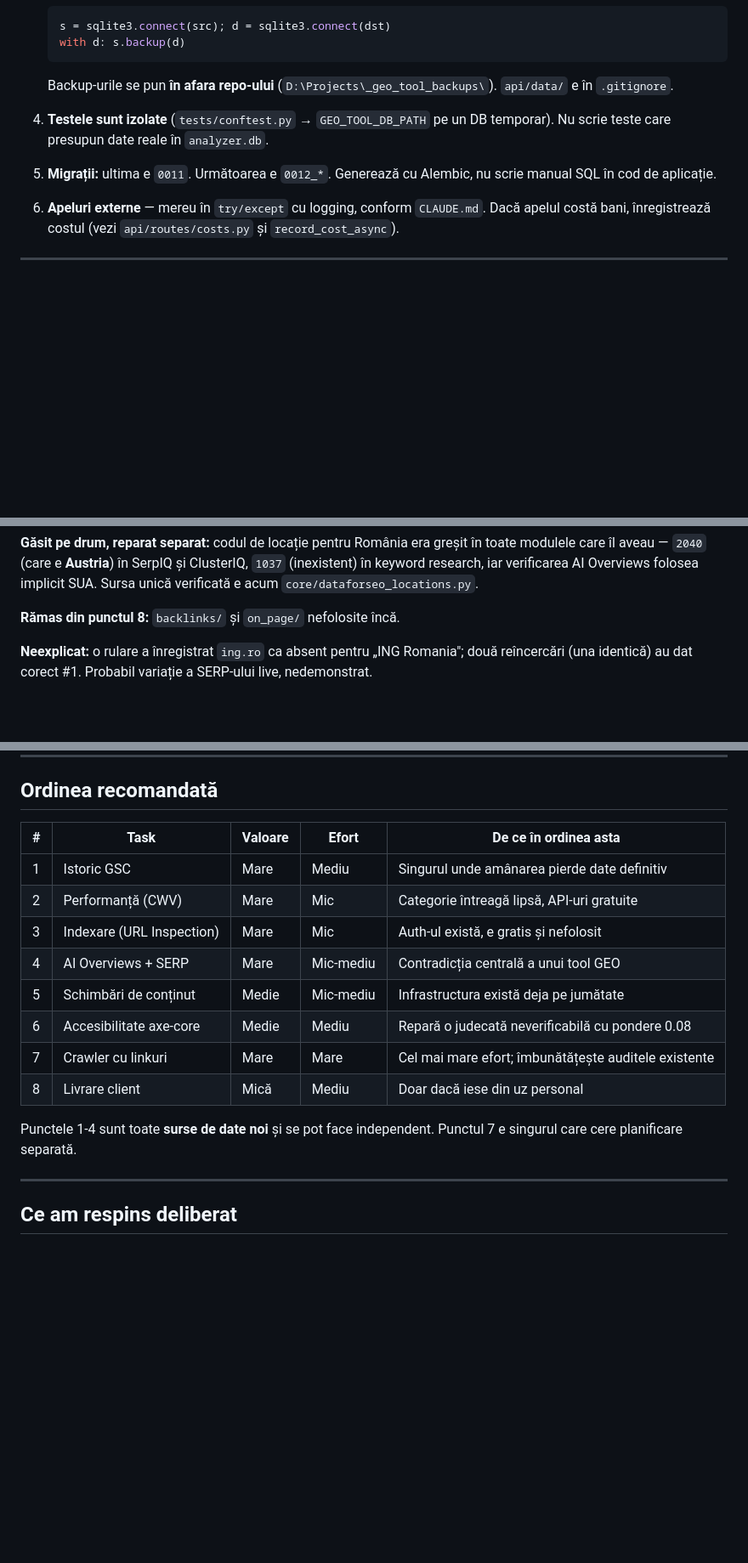
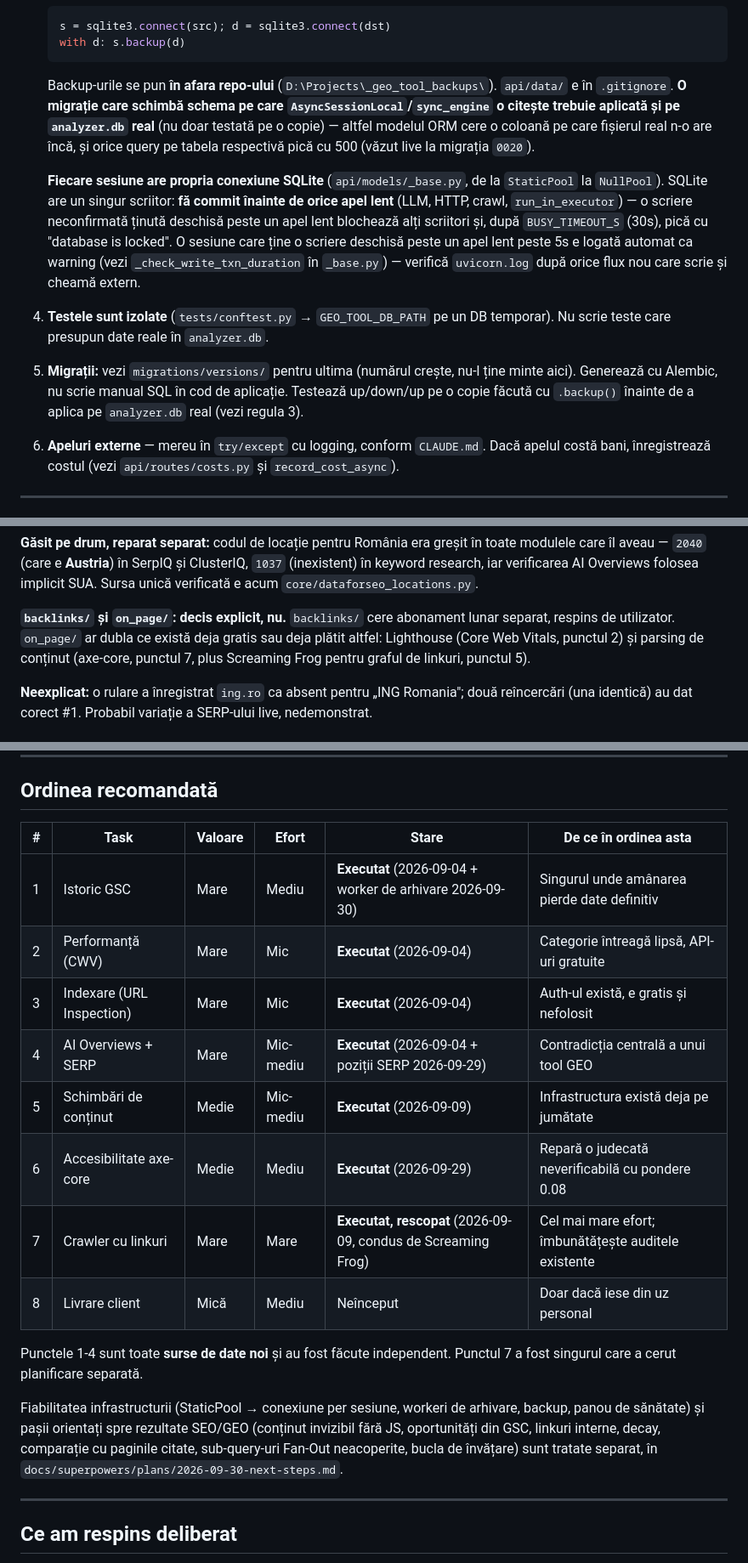
Before and after one commit to cosminstan90/nrankai-tool, a Markdown page: docs/IMPROVEMENTS_PLAN.md, 3 parts joined by grey strips. Shown at 85% size. Drawn GitHub-style; blank space fills up the shorter version.

Commit message:
docs: bring IMPROVEMENTS_PLAN.md up to date with actual state
- Rule 5: "ultima e 0011" was stale (head is now 0020) -- point at
  migrations/versions/ instead of a number that goes stale again.
- Rule 3: document the two engine-level changes since this was written --
  every migration touching a model must also be applied to the real
  analyzer.db (bit live at migration 0020), and every session must commit
  before slow external work now that StaticPool is gone (NullPool -- SQLite's
  single-writer rule applies for real).
- Punctul 8: backlinks/ and on_page/ were listed as "nefolosite încă" --
  they're a decided no (no monthly subscription; on_page would duplicate CWV
  + axe-core + Screaming Frog), not a someday.
- Ordinea recomandată: marked what's actually executed, with dates, and
  pointed at docs/superpowers/plans/2026-09-30-next-steps.md for the
  reliability and SEO/GEO-outcome work this document doesn't cover.

Pasul 4 of docs/superpowers/plans/2026-09-30-next-steps.md. Docs-only; gate
still run: 427 passed, smoke.py/api_diff.py clean.

Co-Authored-By: Claude Sonnet 5 <noreply@anthropic.com>

````diff
--- a/docs/IMPROVEMENTS_PLAN.md
+++ b/docs/IMPROVEMENTS_PLAN.md
@@ -39,13 +39,28 @@ Din cele 9 lipsuri de mai jos, patru sunt **date pe care nu le ai**, două sunt
    with d: s.backup(d)
    ```
    Backup-urile se pun **în afara repo-ului** (`D:\Projects\_geo_tool_backups\`).
-   `api/data/` e în `.gitignore`.
+   `api/data/` e în `.gitignore`. **O migrație care schimbă schema pe care
+   `AsyncSessionLocal`/`sync_engine` o citește trebuie aplicată și pe
+   `analyzer.db` real** (nu doar testată pe o copie) — altfel modelul ORM cere
+   o coloană pe care fișierul real n-o are încă, și orice query pe tabela
+   respectivă pică cu 500 (văzut live la migrația `0020`).
+
+   **Fiecare sesiune are propria conexiune SQLite** (`api/models/_base.py`,
+   de la `StaticPool` la `NullPool`). SQLite are un singur scriitor: **fă
+   commit înainte de orice apel lent** (LLM, HTTP, crawl, `run_in_executor`) —
+   o scriere neconfirmată ținută deschisă peste un apel lent blochează alți
+   scriitori și, după `BUSY_TIMEOUT_S` (30s), pică cu "database is locked". O
+   sesiune care ține o scriere deschisă peste un apel lent peste 5s e logată
+   automat ca warning (vezi `_check_write_txn_duration` în `_base.py`) —
+   verifică `uvicorn.log` după orice flux nou care scrie și cheamă extern.
 
 4. **Testele sunt izolate** (`tests/conftest.py` → `GEO_TOOL_DB_PATH` pe un DB
    temporar). Nu scrie teste care presupun date reale în `analyzer.db`.
 
-5. **Migrații:** ultima e `0011`. Următoarea e `0012_*`. Generează cu Alembic,
-   nu scrie manual SQL în cod de aplicație.
+5. **Migrații:** vezi `migrations/versions/` pentru ultima (numărul crește,
+   nu-l ține minte aici). Generează cu Alembic, nu scrie manual SQL în cod de
+   aplicație. Testează up/down/up pe o copie făcută cu `.backup()` înainte de
+   a aplica pe `analyzer.db` real (vezi regula 3).
 
 6. **Apeluri externe** — mereu în `try/except` cu logging, conform `CLAUDE.md`.
    Dacă apelul costă bani, înregistrează costul (vezi `api/routes/costs.py` și
@@ -498,7 +513,11 @@ ClusterIQ, `1037` (inexistent) în keyword research, iar verificarea AI
 Overviews folosea implicit SUA. Sursa unică verificată e acum
 `core/dataforseo_locations.py`.
 
-**Rămas din punctul 8:** `backlinks/` și `on_page/` nefolosite încă.
+**`backlinks/` și `on_page/`: decis explicit, nu.** `backlinks/` cere abonament
+lunar separat, respins de utilizator. `on_page/` ar dubla ce există deja gratis
+sau deja plătit altfel: Lighthouse (Core Web Vitals, punctul 2) și parsing de
+conținut (axe-core, punctul 7, plus Screaming Frog pentru graful de linkuri,
+punctul 5).
 
 **Neexplicat:** o rulare a înregistrat `ing.ro` ca absent pentru „ING Romania";
 două reîncercări (una identică) au dat corect #1. Probabil variație a SERP-ului
@@ -549,19 +568,26 @@ publică trebuie exceptată explicit, ca `/api/health` și `/static/`. Vezi
 
 ## Ordinea recomandată
 
-| # | Task | Valoare | Efort | De ce în ordinea asta |
-|---|------|---------|-------|------------------------|
-| 1 | Istoric GSC | Mare | Mediu | Singurul unde amânarea pierde date definitiv |
-| 2 | Performanță (CWV) | Mare | Mic | Categorie întreagă lipsă, API-uri gratuite |
-| 3 | Indexare (URL Inspection) | Mare | Mic | Auth-ul există, e gratis și nefolosit |
-| 4 | AI Overviews + SERP | Mare | Mic-mediu | Contradicția centrală a unui tool GEO |
-| 5 | Schimbări de conținut | Medie | Mic-mediu | Infrastructura există deja pe jumătate |
-| 6 | Accesibilitate axe-core | Medie | Mediu | Repară o judecată neverificabilă cu pondere 0.08 |
-| 7 | Crawler cu linkuri | Mare | Mare | Cel mai mare efort; îmbunătățește auditele existente |
-| 8 | Livrare client | Mică | Mediu | Doar dacă iese din uz personal |
+| # | Task | Valoare | Efort | Stare | De ce în ordinea asta |
+|---|------|---------|-------|-------|------------------------|
+| 1 | Istoric GSC | Mare | Mediu | **Executat** (2026-09-04 + worker de arhivare 2026-09-30) | Singurul unde amânarea pierde date definitiv |
+| 2 | Performanță (CWV) | Mare | Mic | **Executat** (2026-09-04) | Categorie întreagă lipsă, API-uri gratuite |
+| 3 | Indexare (URL Inspection) | Mare | Mic | **Executat** (2026-09-04) | Auth-ul există, e gratis și nefolosit |
+| 4 | AI Overviews + SERP | Mare | Mic-mediu | **Executat** (2026-09-04 + poziții SERP 2026-09-29) | Contradicția centrală a unui tool GEO |
+| 5 | Schimbări de conținut | Medie | Mic-mediu | **Executat** (2026-09-09) | Infrastructura există deja pe jumătate |
+| 6 | Accesibilitate axe-core | Medie | Mediu | **Executat** (2026-09-29) | Repară o judecată neverificabilă cu pondere 0.08 |
+| 7 | Crawler cu linkuri | Mare | Mare | **Executat, rescopat** (2026-09-09, condus de Screaming Frog) | Cel mai mare efort; îmbunătățește auditele existente |
+| 8 | Livrare client | Mică | Mediu | Neînceput | Doar dacă iese din uz personal |
 
-Punctele 1-4 sunt toate **surse de date noi** și se pot face independent.
-Punctul 7 e singurul care cere planificare separată.
+Punctele 1-4 sunt toate **surse de date noi** și au fost făcute independent.
+Punctul 7 a fost singurul care a cerut planificare separată.
+
+Fiabilitatea infrastructurii (StaticPool → conexiune per sesiune, workeri de
+arhivare, backup, panou de sănătate) și pașii orientați spre rezultate
+SEO/GEO (conținut invizibil fără JS, oportunități din GSC, linkuri interne,
+decay, comparație cu paginile citate, sub-query-uri Fan-Out neacoperite,
+bucla de învățare) sunt tratate separat, în
+`docs/superpowers/plans/2026-09-30-next-steps.md`.
 
 ---
 
````
